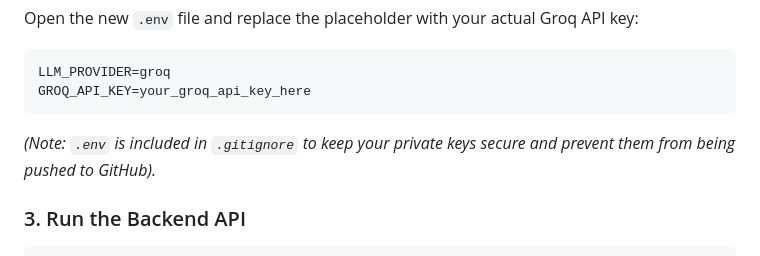
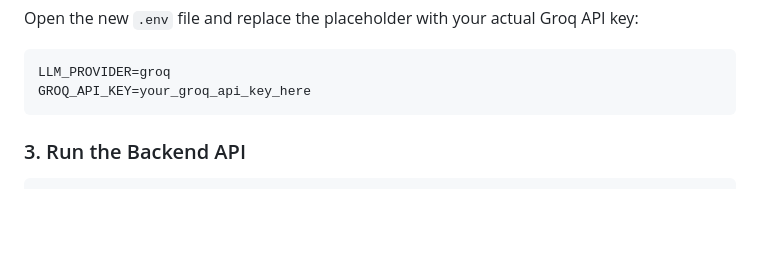
Before and after one commit to om0604/SwiggyRAG, a Markdown page: README.md, the part around the change. Rendered like a GitHub page; blank space fills up the shorter version.

Commit message:
final fixes to readme and index

````diff
--- a/README.md
+++ b/README.md
@@ -47,7 +47,6 @@ Open the new `.env` file and replace the placeholder with your actual Groq API k
 LLM_PROVIDER=groq
 GROQ_API_KEY=your_groq_api_key_here
 ```
-*(Note: `.env` is included in `.gitignore` to keep your private keys secure and prevent them from being pushed to GitHub).*
 
 ### 3. Run the Backend API
 ```bash
````
